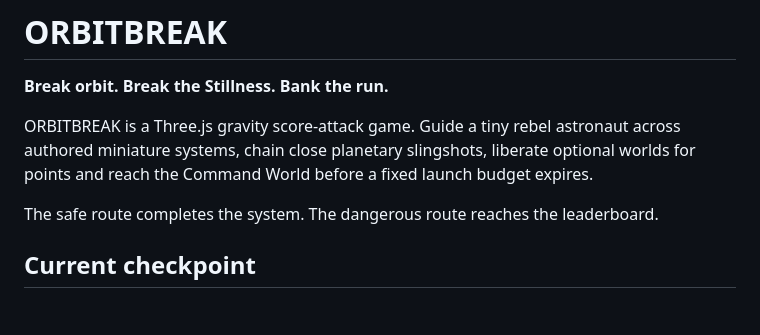
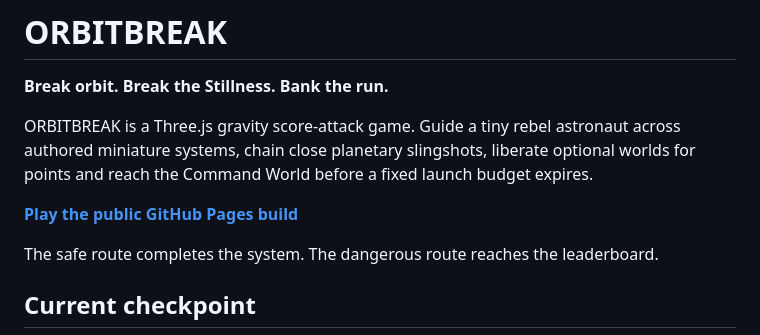
Before and after one commit to Southers/ORBITBREAK, a Markdown page: README.md, the part around the change. Drawn GitHub-style; blank space fills up the shorter version.

Commit message:
docs: record public Pages playtest

```diff
--- a/README.md
+++ b/README.md
@@ -3,6 +3,8 @@
 **Break orbit. Break the Stillness. Bank the run.**
 
 ORBITBREAK is a Three.js gravity score-attack game. Guide a tiny rebel astronaut across authored miniature systems, chain close planetary slingshots, liberate optional worlds for points and reach the Command World before a fixed launch budget expires.
+
+**[Play the public GitHub Pages build](https://southers.github.io/ORBITBREAK/)**
 
 The safe route completes the system. The dangerous route reaches the leaderboard.
 
```
Also changed, not shown: JAM_PLAN.md (+2 -0 lines), RELEASE.md (+2 -2 lines).
